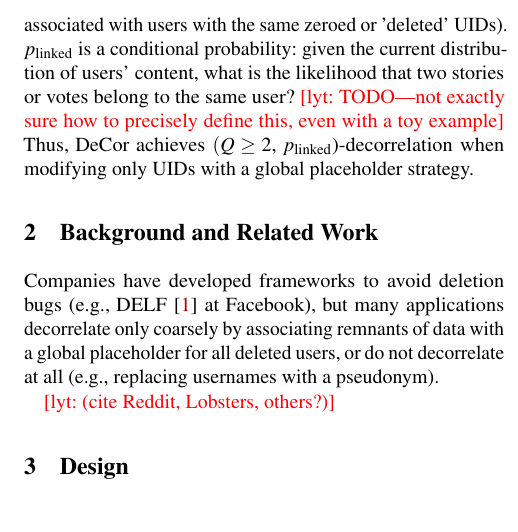
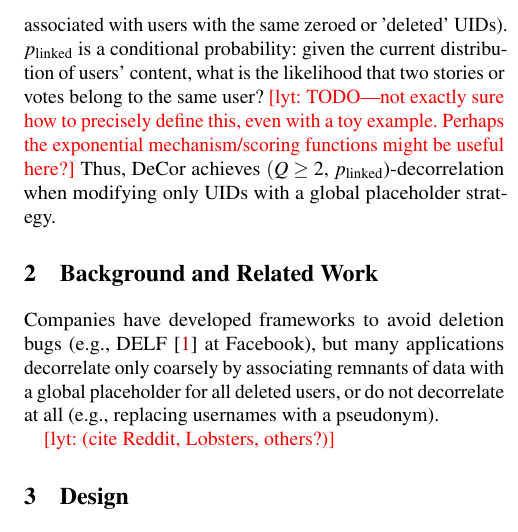
Before and after one commit to tslilyai/data_disguises_lobsters, a LaTeX paper (osdi21/paper.tex, which reads osdi21/intro.tex): part of one column of page 5 of 5, cut so that both start at the same text. Compiled offline with pdfLaTeX; a LaTeX package or settings file that is missing is left out.

Commit message:
add note as reminder to look up exponential mechanism

```diff
--- a/osdi21/intro.tex
+++ b/osdi21/intro.tex
@@ -332,6 +332,7 @@ the likelihood that two stories or votes belong to the same user?
 %\plinked{} of two story remnants is calculated by estimating the total number of
 %people who could have posted a story at the spe
 %potentially taking into account the distribution of real users in the application.
-\lyt{TODO---not exactly sure how to precisely define this, even with a toy example}
+\lyt{TODO---not exactly sure how to precisely define this, even with a toy example. Perhaps
+the exponential mechanism/scoring functions might be useful here?}
 Thus, \sys{} achieves $(Q \geq 2$, \plinked{})-decorrelation when modifying only UIDs with a global
 placeholder strategy.
```
Also changed, not shown: osdi21/paper.pdf.
